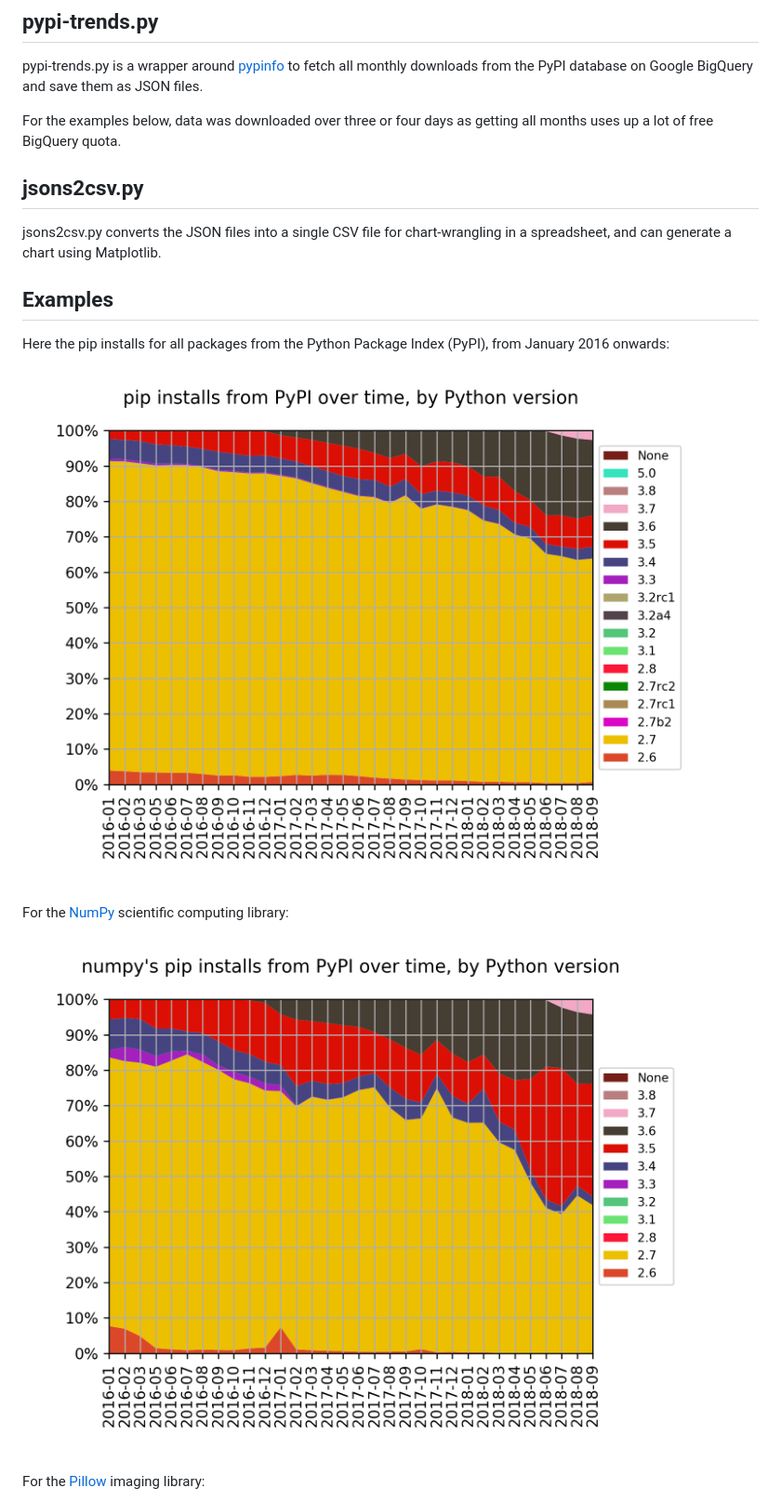
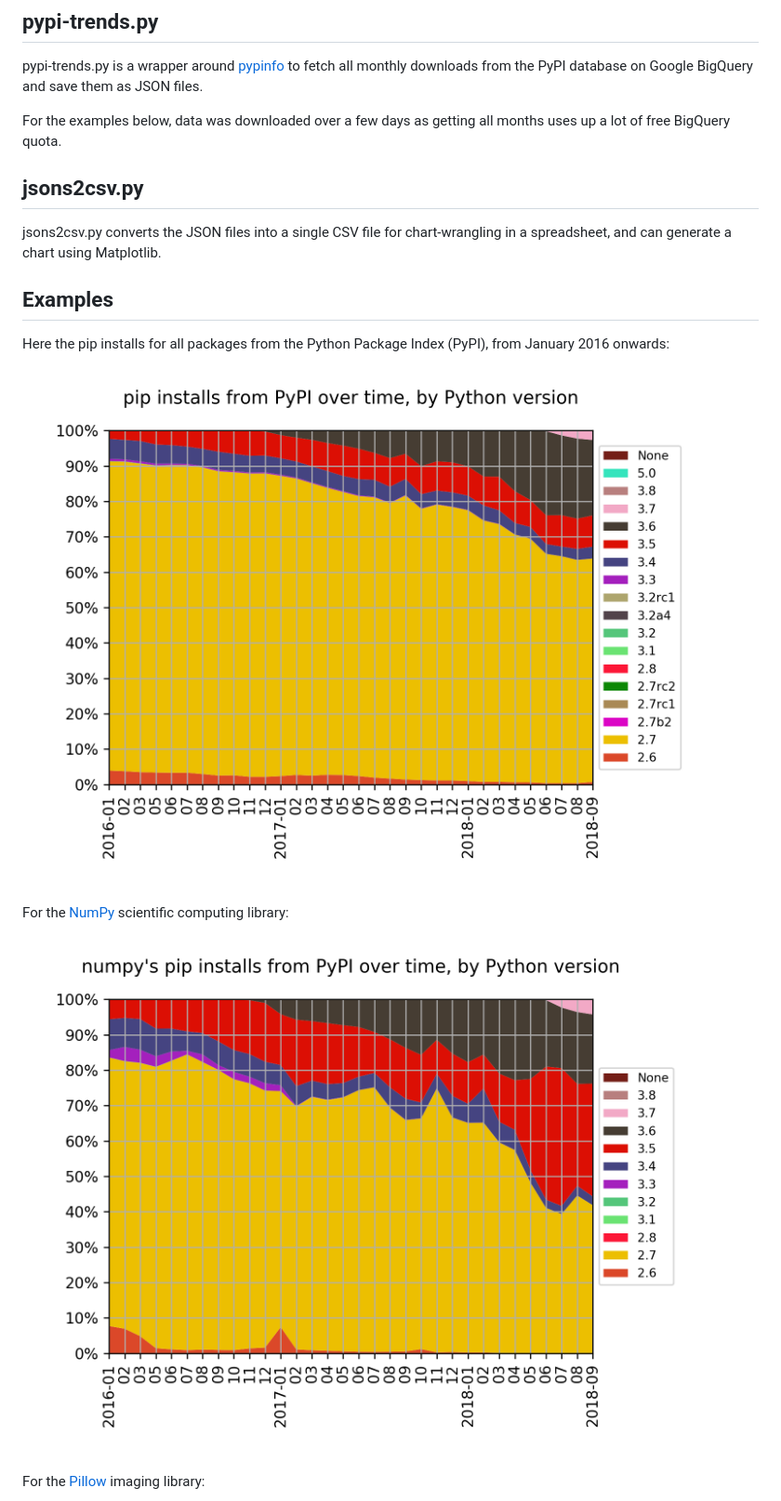
Before and after one commit to hugovk/pypi-tools, a Markdown page: README.md, the part around the change. Shown at 93% size. Rendered like a GitHub page; pictures changed too: data/pip-install-all.png, data/pip-install-numpy.png.

```diff
--- a/README.md
+++ b/README.md
@@ -13,8 +13,8 @@ pypi-trends.py is a wrapper around [pypinfo](https://github.com/ofek/pypinfo)
 to fetch all monthly downloads from the PyPI database on Google BigQuery and
 save them as JSON files.
 
-For the examples below, data was downloaded over three or four days as getting
-all months uses up a lot of free BigQuery quota.
+For the examples below, data was downloaded over a few days as getting all
+months uses up a lot of free BigQuery quota.
 
 ## jsons2csv.py
 
```
Also changed, not shown: data/pip-install-django.png, data/pip-install-pillow.png, data/pip-install-pylast.png, 1 other file.
